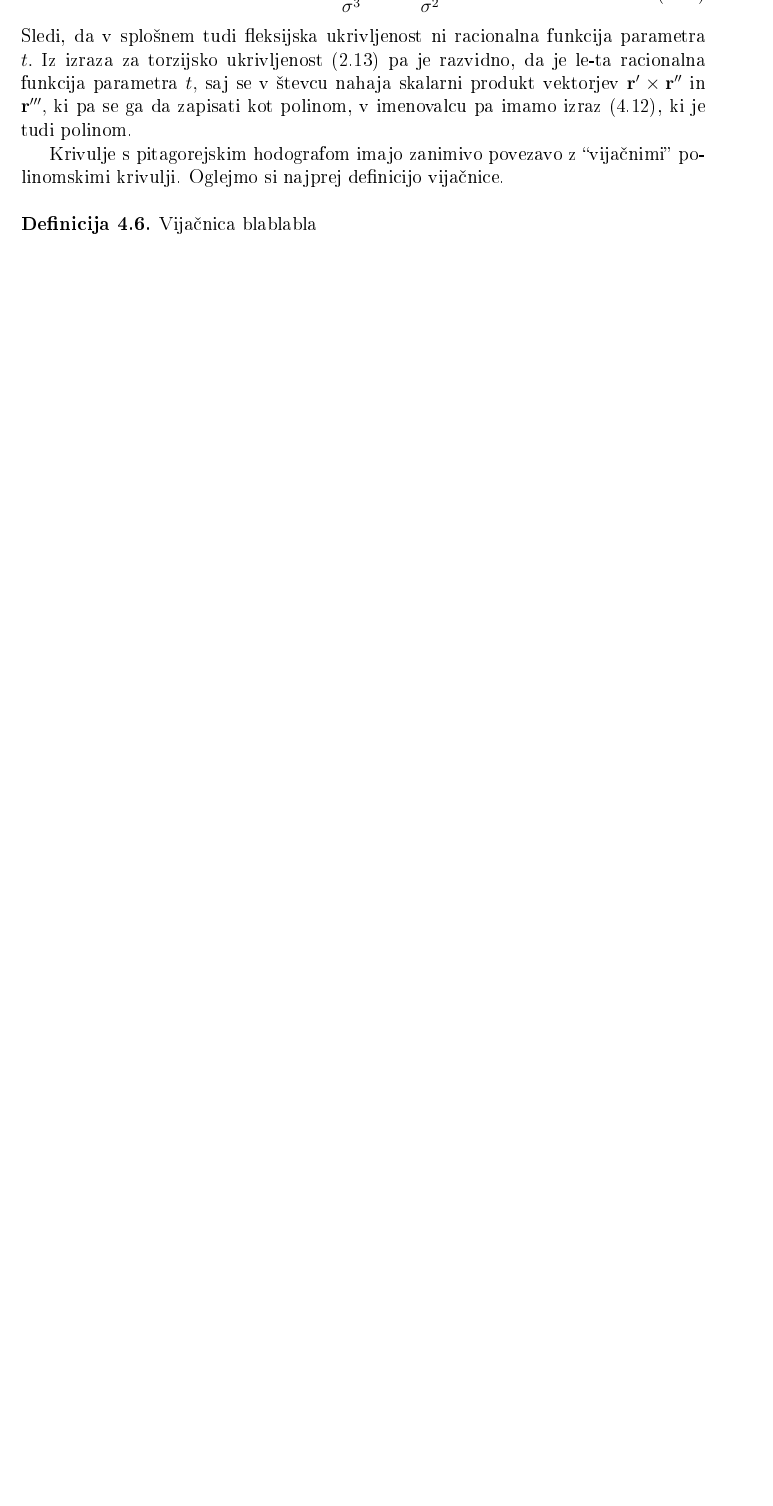
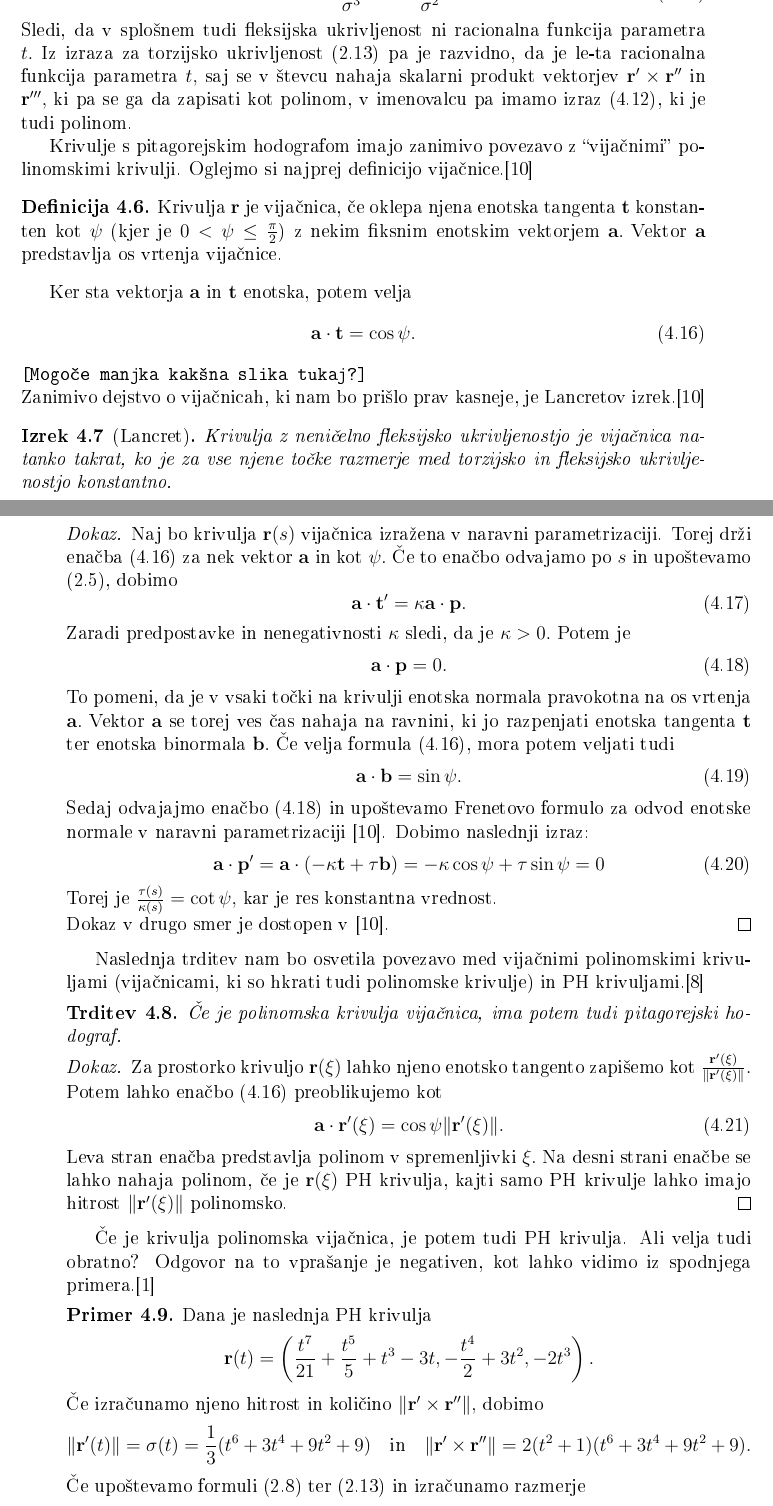
Before and after one commit to besednjaksimon/magistrsko_delo, a LaTeX document (latex_datoteke/magisterij.tex): part of page 16 of 21 before the commit and two parts of pages 16 and 17 of 23 after it, the two joined at a grey line, cut so that both start at the same text, the shorter picture padded with empty space. The pictures show the PDF file latex_datoteke/magisterij.pdf that the author committed with the source.

Commit message:
Osnovno o vijačnicah, Lancret.

```diff
--- a/latex_datoteke/magisterij.tex
+++ b/latex_datoteke/magisterij.tex
@@ -452,10 +453,71 @@ Izrazimo sedaj še ukrivljenosti PH krivulj. Fleksijska ukrivljenost \eqref{kapp
 \end{equation}
 Sledi, da v splošnem tudi fleksijska ukrivljenost ni racionalna funkcija parametra $t.$ Iz izraza za torzijsko ukrivljenost \eqref{tau1} pa je razvidno, da je le-ta racionalna funkcija parametra $t,$ saj se v števcu nahaja skalarni produkt vektorjev $\mathbf{r'}\times \mathbf{r''}$ in $\mathbf{r'''},$ ki pa se ga da zapisati kot polinom, v imenovalcu pa imamo izraz \eqref{eq4_12}, ki je tudi polinom.
 
-Krivulje s pitagorejskim hodografom imajo zanimivo povezavo z ``vijačnimi'' polinomskimi krivulji. Oglejmo si najprej definicijo vijačnice.
+Krivulje s pitagorejskim hodografom imajo zanimivo povezavo z ``vijačnimi'' polinomskimi krivulji. Oglejmo si najprej definicijo vijačnice.\cite{kreyszig2019differential}
 \begin{definicija}
-	Vijačnica blablabla
+	Krivulja $\mathbf{r}$ je vijačnica, če oklepa njena enotska tangenta $\mathbf{t}$ konstanten kot $\psi$ (kjer je $0<\psi \leq \frac{\pi}{2}$) z nekim fiksnim enotskim vektorjem $\mathbf{a}.$ Vektor $\mathbf{a}$ predstavlja os vrtenja vijačnice.
 \end{definicija}
+Ker sta vektorja $\mathbf{a}$ in $\mathbf{t}$ enotska, potem velja
+\begin{equation}
+	\label{pogoj_vijacnica}
+	\mathbf{a} \cdot \mathbf{t}=\cos \psi.
+\end{equation}
+\texttt{[Mogoče manjka kakšna slika tukaj?]}\\
+Zanimivo dejstvo o vijačnicah, ki nam bo prišlo prav kasneje, je Lancretov izrek.\cite{kreyszig2019differential}
+\begin{izrek}[Lancret]
+	\label{lancret}
+	Krivulja z neničelno fleksijsko ukrivljenostjo je vijačnica natanko takrat, ko je za vse njene točke razmerje med torzijsko in fleksijsko ukrivljenostjo konstantno.
+\end{izrek}
+\begin{proof}
+	Naj bo krivulja $\mathbf{r}(s)$ vijačnica izražena v naravni parametrizaciji. Torej drži enačba \eqref{pogoj_vijacnica} za nek vektor $\mathbf{a}$ in kot $\psi.$ Če to enačbo odvajamo po $s$ in upoštevamo \eqref{eq2_5}, dobimo
+	\begin{equation}
+		\mathbf{a} \cdot \mathbf{t'}=\kappa \mathbf{a} \cdot \mathbf{p}.
+	\end{equation}
+	Zaradi predpostavke in nenegativnosti $\kappa$ sledi, da je $\kappa > 0.$ Potem je
+	\begin{equation}
+	\label{eq4_18}
+	\mathbf{a} \cdot \mathbf{p}=0.
+	\end{equation}
+	To pomeni, da je v vsaki točki na krivulji enotska normala pravokotna na os vrtenja $\mathbf{a}.$ Vektor $\mathbf{a}$ se torej ves čas nahaja na ravnini, ki jo razpenjati enotska tangenta $\mathbf{t}$ ter enotska binormala $\mathbf{b}.$ Če velja formula \eqref{pogoj_vijacnica}, mora potem veljati tudi
+	\begin{equation}
+		\mathbf{a} \cdot \mathbf{b}=\sin \psi.
+	\end{equation}
+	Sedaj odvajajmo enačbo \eqref{eq4_18} in upoštevamo Frenetovo formulo za odvod enotske normale v naravni parametrizaciji \cite{kreyszig2019differential}. Dobimo naslednji izraz:
+	\begin{equation}
+		\mathbf{a} \cdot \mathbf{p'}=\mathbf{a} \cdot (-\kappa \mathbf{t}+\tau \mathbf{b})=-\kappa \cos \psi + \tau \sin \psi=0
+	\end{equation}
+	Torej je $\frac{\tau(s)}{\kappa(s)}=\cot \psi,$ kar je res konstantna vrednost.\\
+	Dokaz v drugo smer je dostopen v \cite{kreyszig2019differential}.
+\end{proof}
+Naslednja trditev nam bo osvetila povezavo med vijačnimi polinomskimi krivuljami (vijačnicami, ki so hkrati tudi polinomske krivulje) in PH krivuljami.\cite{faroukietal2004}
+\begin{trditev}
+	Če je polinomska krivulja vijačnica, ima potem tudi pitagorejski hodograf.
+\end{trditev}
+\begin{proof}
+	Za prostorko krivuljo $\mathbf{r}(\xi)$ lahko njeno enotsko tangento zapišemo kot $\frac{\mathbf{r'}(\xi)}{\lVert \mathbf{r'}(\xi) \rVert}.$ Potem lahko enačbo \eqref{pogoj_vijacnica} preoblikujemo kot
+	\begin{equation}
+		\mathbf{a} \cdot \mathbf{r'}(\xi)=\cos \psi \lVert \mathbf{r'}(\xi) \rVert.
+	\end{equation}
+	Leva stran enačba predstavlja polinom v spremenljivki $\xi.$ Na desni strani enačbe se lahko nahaja polinom, če je $\mathbf{r}(\xi)$ PH krivulja, kajti samo PH krivulje lahko imajo hitrost $\lVert \mathbf{r'}(\xi) \rVert$ polinomsko.
+\end{proof}
+Če je krivulja polinomska vijačnica, je potem tudi PH krivulja. Ali velja tudi obratno? Odgovor na to vprašanje je negativen, kot lahko vidimo iz spodnjega primera.\cite{beltranmonterde}
+\begin{primer}
+	Dana je naslednja PH krivulja
+	\begin{equation*}
+		\mathbf{r}(t)=\left ( \frac{t^7}{21}+\frac{t^5}{5}+t^3-3t,-\frac{t^4}{2}+3t^2,-2t^3 \right ).
+	\end{equation*}
+	Če izračunamo njeno hitrost in količino $\lVert \mathbf{r'} \times \mathbf{r''} \rVert,$ dobimo
+	\begin{equation*}
+		\lVert \mathbf{r'}(t) \rVert=\sigma(t)=\frac{1}{3}(t^6+3t^4+9t^2+9) \quad \text{in} \quad \lVert \mathbf{r'} \times \mathbf{r''} \rVert=2(t^2+1)(t^6+3t^4+9t^2+9).
+	\end{equation*}
+	Če upoštevamo formuli \eqref{kappa1} ter \eqref{tau1} in izračunamo razmerje
+	\begin{equation*}
+		\frac{\tau}{\kappa}=\frac{2t^6+9t^4-9}{9(t^2+1)^2},
+	\end{equation*}
+	vidimo, da po Lancretovemu izreku (\ref{lancret}) krivulja $\mathbf{r}(t)$ ne more biti vijačnica, saj razmerje med torzijsko in fleksijsko ukrivljenostjo ni konstantno.
+\end{primer}
+
+
 
 \subsection{Izražanje prostorskih PH krivulj v kvaternionski obliki}
 nekaj nekja
```
Also changed, not shown: latex_datoteke/magisterij.pdf, magisterij.pdf, latex_datoteke/magisterij.tex (1 more changed lines), 1 other file.
